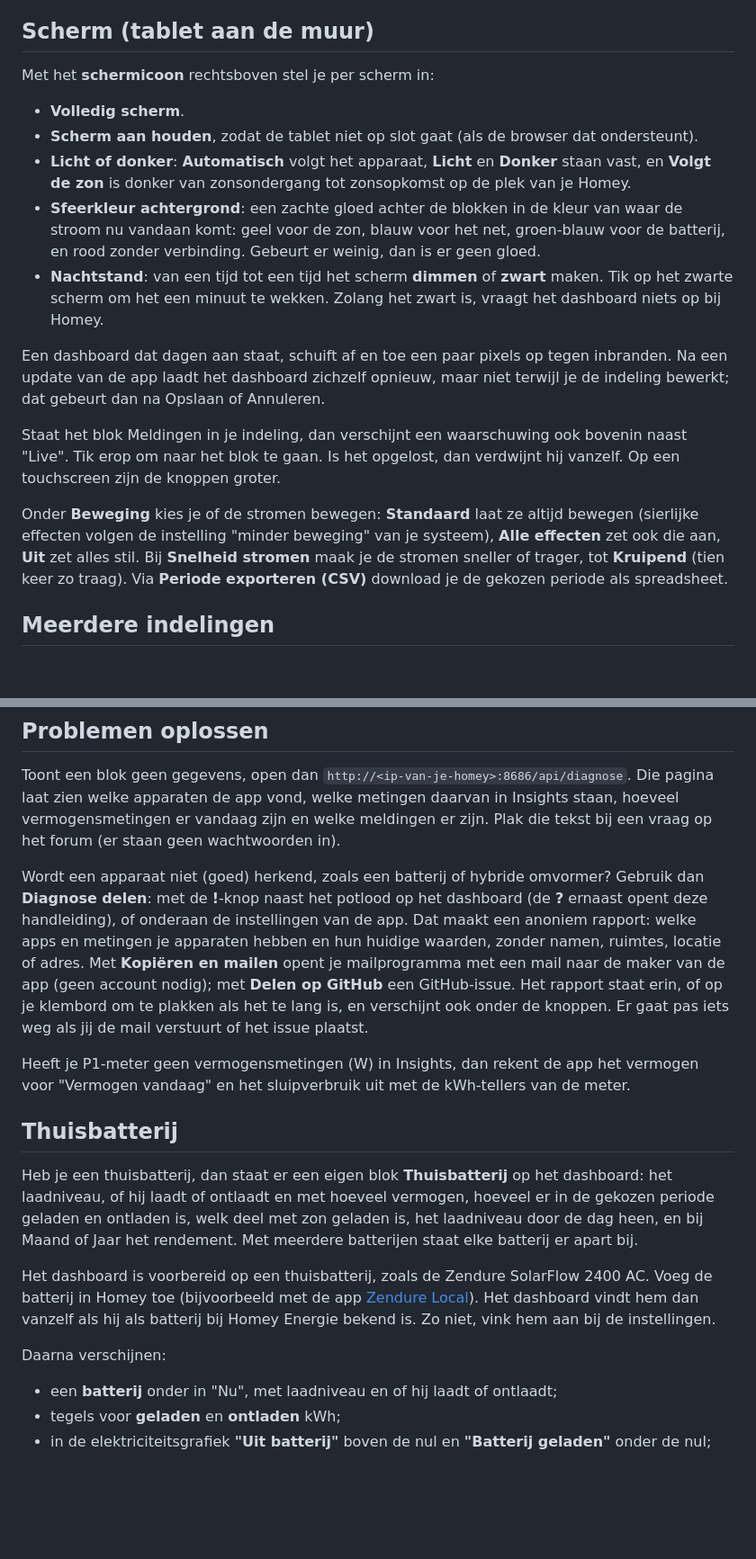
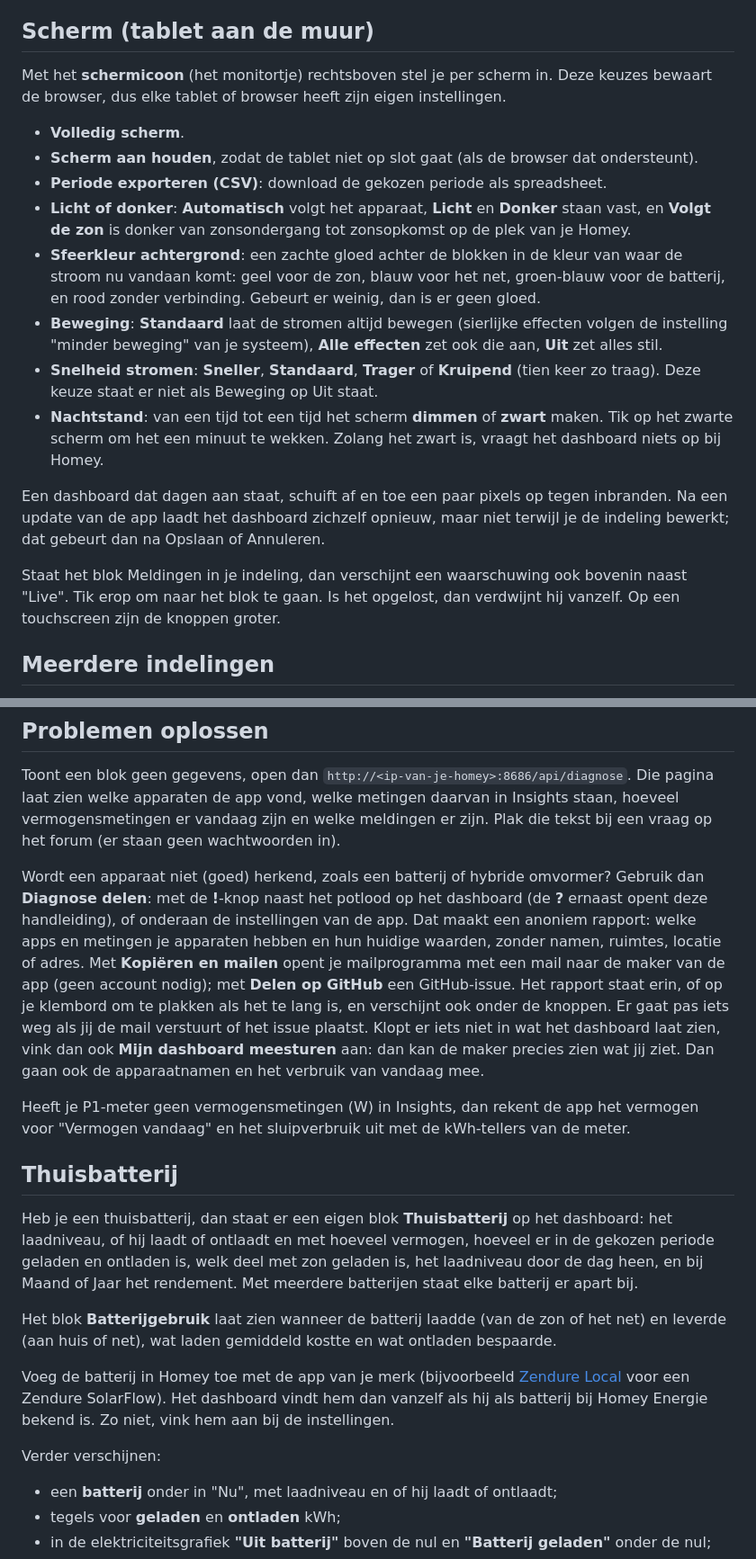
Before and after one commit to WNijhof/homey-energy-dashboard, a Markdown page: homey-app/README.md, 2 parts joined by grey strips. Shown at 90% size. Rendered like a GitHub page; blank space fills up the shorter version.

```diff
--- a/homey-app/README.md
+++ b/homey-app/README.md
@@ -151,19 +152,20 @@ Met de zonneverwachting aan toont "Vermogen vandaag" een stippellijn met de verw
 
 ## Scherm (tablet aan de muur)
 
-Met het **schermicoon** rechtsboven stel je per scherm in:
+Met het **schermicoon** (het monitortje) rechtsboven stel je per scherm in. Deze keuzes bewaart de browser, dus elke tablet of browser heeft zijn eigen instellingen.
 
 - **Volledig scherm**.
 - **Scherm aan houden**, zodat de tablet niet op slot gaat (als de browser dat ondersteunt).
+- **Periode exporteren (CSV)**: download de gekozen periode als spreadsheet.
 - **Licht of donker**: **Automatisch** volgt het apparaat, **Licht** en **Donker** staan vast, en **Volgt de zon** is donker van zonsondergang tot zonsopkomst op de plek van je Homey.
 - **Sfeerkleur achtergrond**: een zachte gloed achter de blokken in de kleur van waar de stroom nu vandaan komt: geel voor de zon, blauw voor het net, groen-blauw voor de batterij, en rood zonder verbinding. Gebeurt er weinig, dan is er geen gloed.
+- **Beweging**: **Standaard** laat de stromen altijd bewegen (sierlijke effecten volgen de instelling "minder beweging" van je systeem), **Alle effecten** zet ook die aan, **Uit** zet alles stil.
+- **Snelheid stromen**: **Sneller**, **Standaard**, **Trager** of **Kruipend** (tien keer zo traag). Deze keuze staat er niet als Beweging op Uit staat.
 - **Nachtstand**: van een tijd tot een tijd het scherm **dimmen** of **zwart** maken. Tik op het zwarte scherm om het een minuut te wekken. Zolang het zwart is, vraagt het dashboard niets op bij Homey.
 
 Een dashboard dat dagen aan staat, schuift af en toe een paar pixels op tegen inbranden. Na een update van de app laadt het dashboard zichzelf opnieuw, maar niet terwijl je de indeling bewerkt; dat gebeurt dan na Opslaan of Annuleren.
 
 Staat het blok Meldingen in je indeling, dan verschijnt een waarschuwing ook bovenin naast "Live". Tik erop om naar het blok te gaan. Is het opgelost, dan verdwijnt hij vanzelf. Op een touchscreen zijn de knoppen groter.
-
-Onder **Beweging** kies je of de stromen bewegen: **Standaard** laat ze altijd bewegen (sierlijke effecten volgen de instelling "minder beweging" van je systeem), **Alle effecten** zet ook die aan, **Uit** zet alles stil. Bij **Snelheid stromen** maak je de stromen sneller of trager, tot **Kruipend** (tien keer zo traag). Via **Periode exporteren (CSV)** download je de gekozen periode als spreadsheet.
 
 ## Meerdere indelingen
 
@@ -189,7 +191,7 @@ Voor de prijzen gebruikt de app de prijzen die Homey zelf ophaalt, of haalt hij
 
 Toont een blok geen gegevens, open dan `http://<ip-van-je-homey>:8686/api/diagnose`. Die pagina laat zien welke apparaten de app vond, welke metingen daarvan in Insights staan, hoeveel vermogensmetingen er vandaag zijn en welke meldingen er zijn. Plak die tekst bij een vraag op het forum (er staan geen wachtwoorden in).
 
-Wordt een apparaat niet (goed) herkend, zoals een batterij of hybride omvormer? Gebruik dan **Diagnose delen**: met de **!**-knop naast het potlood op het dashboard (de **?** ernaast opent deze handleiding), of onderaan de instellingen van de app. Dat maakt een anoniem rapport: welke apps en metingen je apparaten hebben en hun huidige waarden, zonder namen, ruimtes, locatie of adres. Met **Kopiëren en mailen** opent je mailprogramma met een mail naar de maker van de app (geen account nodig); met **Delen op GitHub** een GitHub-issue. Het rapport staat erin, of op je klembord om te plakken als het te lang is, en verschijnt ook onder de knoppen. Er gaat pas iets weg als jij de mail verstuurt of het issue plaatst.
+Wordt een apparaat niet (goed) herkend, zoals een batterij of hybride omvormer? Gebruik dan **Diagnose delen**: met de **!**-knop naast het potlood op het dashboard (de **?** ernaast opent deze handleiding), of onderaan de instellingen van de app. Dat maakt een anoniem rapport: welke apps en metingen je apparaten hebben en hun huidige waarden, zonder namen, ruimtes, locatie of adres. Met **Kopiëren en mailen** opent je mailprogramma met een mail naar de maker van de app (geen account nodig); met **Delen op GitHub** een GitHub-issue. Het rapport staat erin, of op je klembord om te plakken als het te lang is, en verschijnt ook onder de knoppen. Er gaat pas iets weg als jij de mail verstuurt of het issue plaatst. Klopt er iets niet in wat het dashboard laat zien, vink dan ook **Mijn dashboard meesturen** aan: dan kan de maker precies zien wat jij ziet. Dan gaan ook de apparaatnamen en het verbruik van vandaag mee.
 
 Heeft je P1-meter geen vermogensmetingen (W) in Insights, dan rekent de app het vermogen voor "Vermogen vandaag" en het sluipverbruik uit met de kWh-tellers van de meter.
 
@@ -197,9 +199,11 @@ Heeft je P1-meter geen vermogensmetingen (W) in Insights, dan rekent de app het
 
 Heb je een thuisbatterij, dan staat er een eigen blok **Thuisbatterij** op het dashboard: het laadniveau, of hij laadt of ontlaadt en met hoeveel vermogen, hoeveel er in de gekozen periode geladen en ontladen is, welk deel met zon geladen is, het laadniveau door de dag heen, en bij Maand of Jaar het rendement. Met meerdere batterijen staat elke batterij er apart bij.
 
-Het dashboard is voorbereid op een thuisbatterij, zoals de Zendure SolarFlow 2400 AC. Voeg de batterij in Homey toe (bijvoorbeeld met de app [Zendure Local](https://homey.app/en-us/app/com.tweakers.zendure/Zendure-Local/)). Het dashboard vindt hem dan vanzelf als hij als batterij bij Homey Energie bekend is. Zo niet, vink hem aan bij de instellingen.
+Het blok **Batterijgebruik** laat zien wanneer de batterij laadde (van de zon of het net) en leverde (aan huis of net), wat laden gemiddeld kostte en wat ontladen bespaarde.
 
-Daarna verschijnen:
+Voeg de batterij in Homey toe met de app van je merk (bijvoorbeeld [Zendure Local](https://homey.app/en-us/app/com.tweakers.zendure/Zendure-Local/) voor een Zendure SolarFlow). Het dashboard vindt hem dan vanzelf als hij als batterij bij Homey Energie bekend is. Zo niet, vink hem aan bij de instellingen.
+
+Verder verschijnen:
 
 - een **batterij** onder in "Nu", met laadniveau en of hij laadt of ontlaadt;
 - tegels voor **geladen** en **ontladen** kWh;
```
Also changed, not shown: other parts of homey-app/README.md (+38 -37 lines), README.md (+15 -16 lines).
